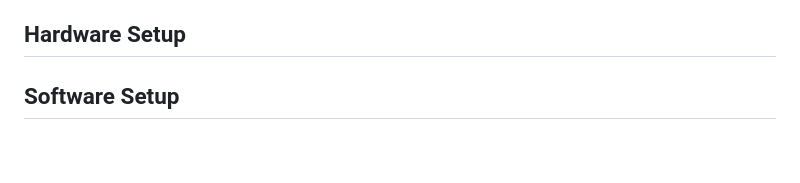
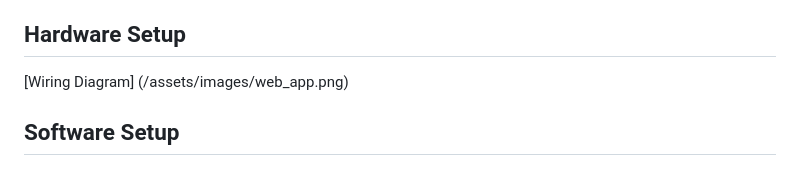
Before and after one commit to noahsaxenian/EspressoControl, a Markdown page: README.md, the part around the change. GitHub-like rendering.

Commit message:
wiring

```diff
--- a/README.md
+++ b/README.md
@@ -16,5 +16,6 @@ For convenience, most products are linked below. Note may of them can be aquired
 - jumper cables, wire, 3D printed housing
 
 ## Hardware Setup
+[Wiring Diagram] (/assets/images/web_app.png)
 
 ## Software Setup
```
Also changed, not shown: assets/images/wiring.jpeg (added), 1 other file.
